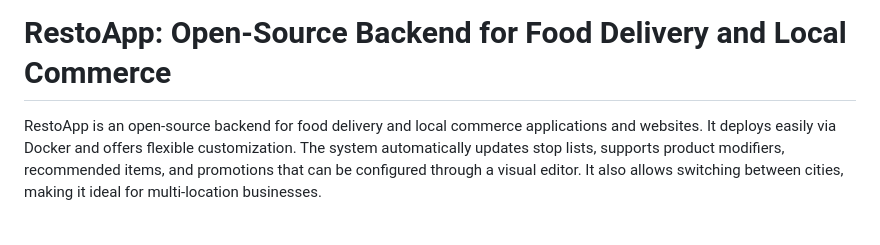
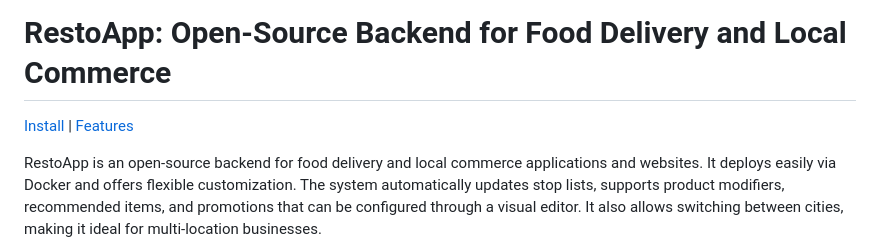
Before and after one commit to webresto/restoapp, a Markdown page: docs/index.md, the part around the change. GitHub-like rendering; blank space fills up the shorter version.

```diff
--- a/docs/index.md
+++ b/docs/index.md
@@ -1,4 +1,6 @@
 # RestoApp: Open-Source Backend for Food Delivery and Local Commerce
+
+[Install](./install.md) | [Features](./features.md)
 
 RestoApp is an open-source backend for food delivery and local commerce applications and websites. It deploys easily via Docker and offers flexible customization. The system automatically updates stop lists, supports product modifiers, recommended items, and promotions that can be configured through a visual editor. It also allows switching between cities, making it ideal for multi-location businesses.
 
```
Also changed, not shown: docs/install.md (added, +40 -0 lines).
